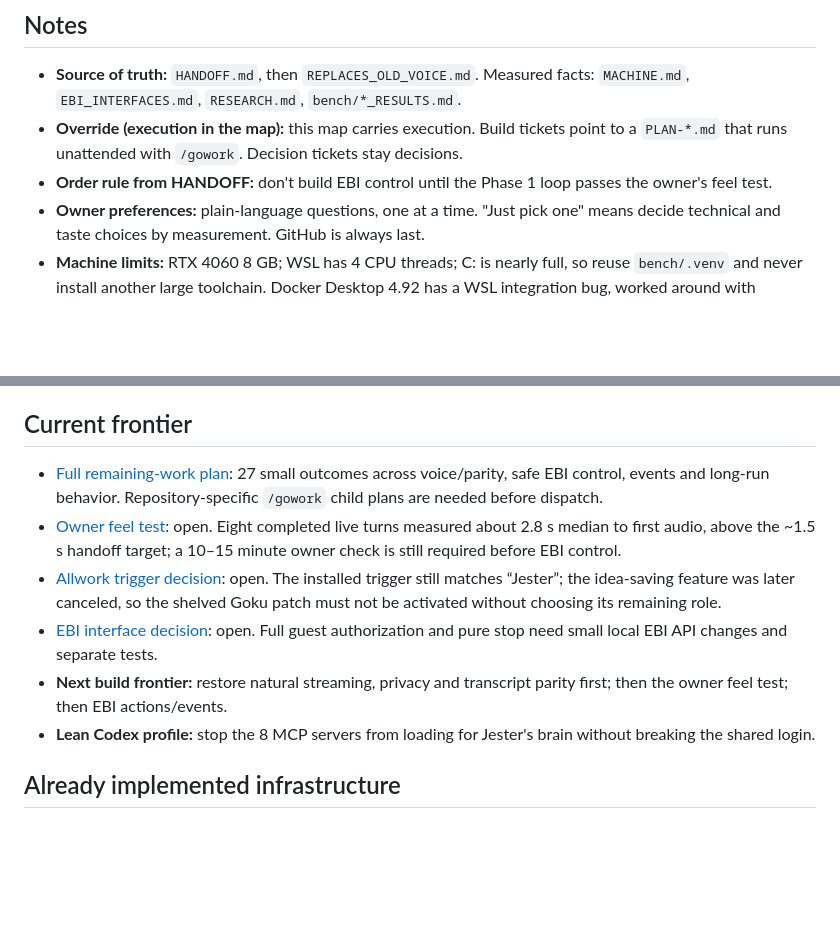
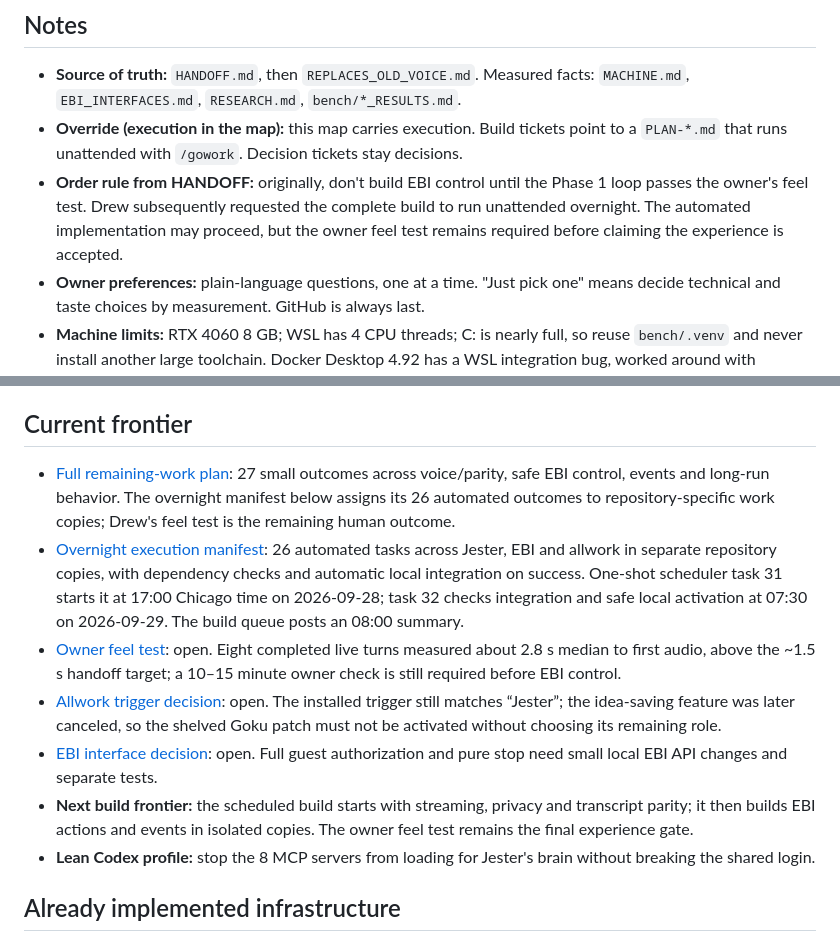
Before and after one commit to Pu11en/jester-voice, a Markdown page: planning/wayfinder-jester.md, 2 parts joined by grey strips. Rendered like a GitHub page; blank space fills up the shorter version.

Commit message:
Record Jester overnight schedule in Wayfinder

```diff
--- a/planning/wayfinder-jester.md
+++ b/planning/wayfinder-jester.md
@@ -10,7 +10,7 @@
 
 - **Source of truth:** `HANDOFF.md`, then `REPLACES_OLD_VOICE.md`. Measured facts: `MACHINE.md`, `EBI_INTERFACES.md`, `RESEARCH.md`, `bench/*_RESULTS.md`.
 - **Override (execution in the map):** this map carries execution. Build tickets point to a `PLAN-*.md` that runs unattended with `/gowork`. Decision tickets stay decisions.
-- **Order rule from HANDOFF:** don't build EBI control until the Phase 1 loop passes the owner's feel test.
+- **Order rule from HANDOFF:** originally, don't build EBI control until the Phase 1 loop passes the owner's feel test. Drew subsequently requested the complete build to run unattended overnight. The automated implementation may proceed, but the owner feel test remains required before claiming the experience is accepted.
 - **Owner preferences:** plain-language questions, one at a time. "Just pick one" means decide technical and taste choices by measurement. GitHub is always last.
 - **Machine limits:** RTX 4060 8 GB; WSL has 4 CPU threads; C: is nearly full, so reuse `bench/.venv` and never install another large toolchain. Docker Desktop 4.92 has a WSL integration bug, worked around with `DOCKER_HOST=tcp://localhost:2375`; Jester doesn't need Docker.
 - **Skills:** grilling + domain-modeling for HITL tickets, research for AFK research tickets.
@@ -31,11 +31,12 @@
 
 ## Current frontier
 
-- [Full remaining-work plan](../PLAN-jester-completion.md): 27 small outcomes across voice/parity, safe EBI control, events and long-run behavior. Repository-specific `/gowork` child plans are needed before dispatch.
+- [Full remaining-work plan](../PLAN-jester-completion.md): 27 small outcomes across voice/parity, safe EBI control, events and long-run behavior. The overnight manifest below assigns its 26 automated outcomes to repository-specific work copies; Drew's feel test is the remaining human outcome.
+- [Overnight execution manifest](../PLAN-jester-overnight-manifest.md): 26 automated tasks across Jester, EBI and allwork in separate repository copies, with dependency checks and automatic local integration on success. One-shot scheduler task 31 starts it at 17:00 Chicago time on 2026-09-28; task 32 checks integration and safe local activation at 07:30 on 2026-09-29. The build queue posts an 08:00 summary.
 - [Owner feel test](wayfinder-jester/tickets/feel-test-phase1.md): open. Eight completed live turns measured about 2.8 s median to first audio, above the ~1.5 s handoff target; a 10–15 minute owner check is still required before EBI control.
 - [Allwork trigger decision](wayfinder-jester/tickets/allwork-trigger-at-cutover.md): open. The installed trigger still matches “Jester”; the idea-saving feature was later canceled, so the shelved Goku patch must not be activated without choosing its remaining role.
 - [EBI interface decision](wayfinder-jester/tickets/may-jester-change-ebi.md): open. Full guest authorization and pure stop need small local EBI API changes and separate tests.
-- **Next build frontier:** restore natural streaming, privacy and transcript parity first; then the owner feel test; then EBI actions/events.
+- **Next build frontier:** the scheduled build starts with streaming, privacy and transcript parity; it then builds EBI actions and events in isolated copies. The owner feel test remains the final experience gate.
 - **Lean Codex profile:** stop the 8 MCP servers from loading for Jester's brain without breaking the shared login.
 
 ## Already implemented infrastructure
```
